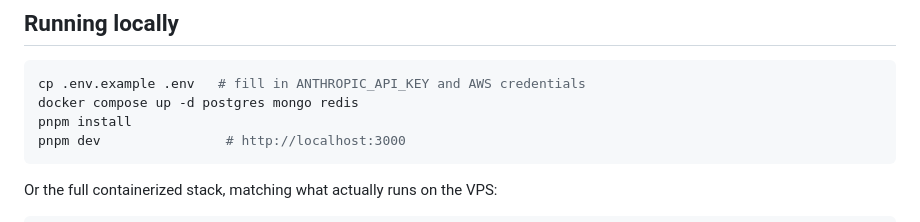
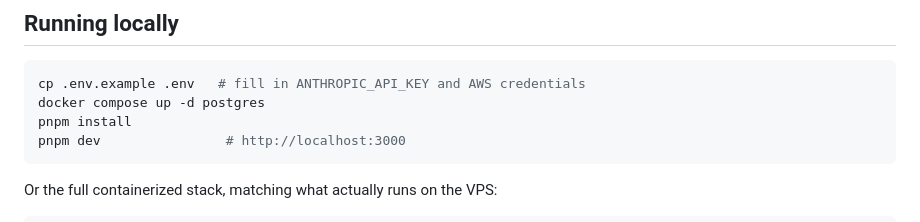
Before and after one commit to harisharaju1/doctriage, a Markdown page: README.md, the part around the change. Drawn GitHub-style.

Commit message:
README: start only postgres locally; mongo and redis left the compose file [skip ci]
Co-Authored-By: Claude Opus 5.5 <noreply@anthropic.com>
Claude-Session: https://claude.ai/code/session_01DiMAspcP4ukrNc9FkGSKJC

````diff
--- a/README.md
+++ b/README.md
@@ -126,7 +126,7 @@ Stated plainly rather than left implicit:
 
 ```bash
 cp .env.example .env   # fill in ANTHROPIC_API_KEY and AWS credentials
-docker compose up -d postgres mongo redis
+docker compose up -d postgres
 pnpm install
 pnpm dev                # http://localhost:3000
 ```
````
